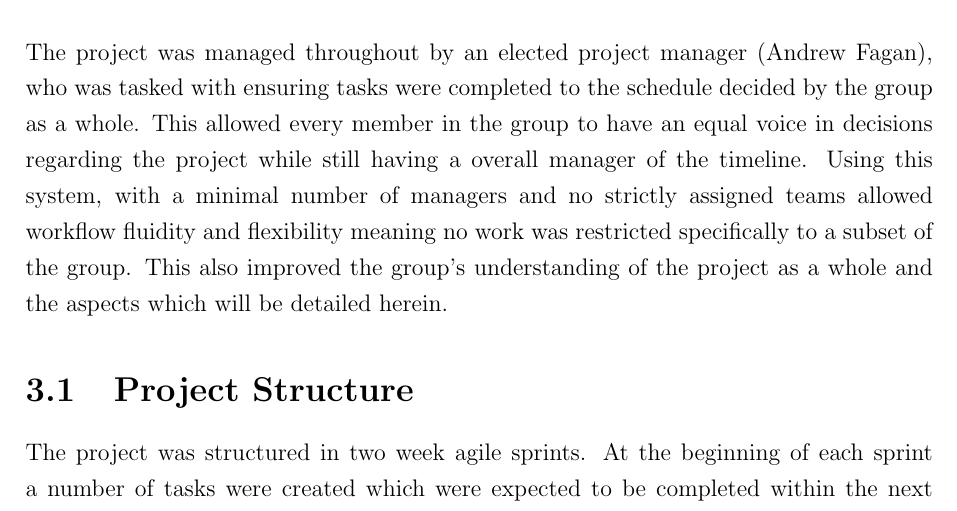
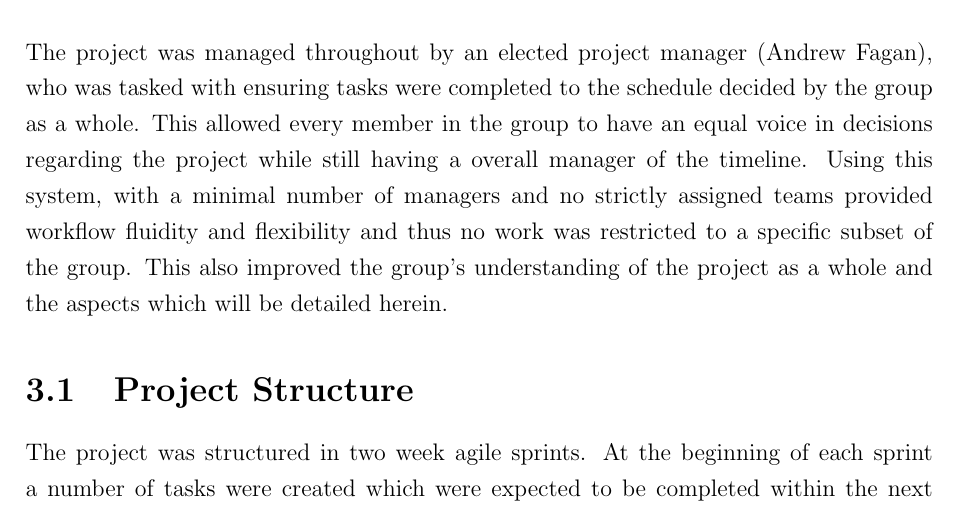
Before and after one commit to rddunphy/CRUES, a LaTeX thesis (docs/final/report.tex, which reads docs/final/chapters/03_project_management.tex): part of page 20 of 42, cut so that both start at the same text. Compiled offline with pdfLaTeX.

Commit message:
Update 03_project_management.tex

```diff
--- a/docs/final/chapters/03_project_management.tex
+++ b/docs/final/chapters/03_project_management.tex
@@ -7,9 +7,9 @@ completed to the schedule decided by the group as a whole. This
 allowed every member in the group to have an equal voice in
 decisions regarding the project while still having a overall
 manager of the timeline. Using this system, with a minimal
-number of managers and no strictly assigned teams allowed
-workflow fluidity and flexibility meaning no work was restricted
-specifically to a subset of the group. This also improved the
+number of managers and no strictly assigned teams provided
+workflow fluidity and flexibility and thus no work was restricted
+to a specific subset of the group. This also improved the
 group's understanding of the project as a whole and the aspects
 which will be detailed herein.
 
```
